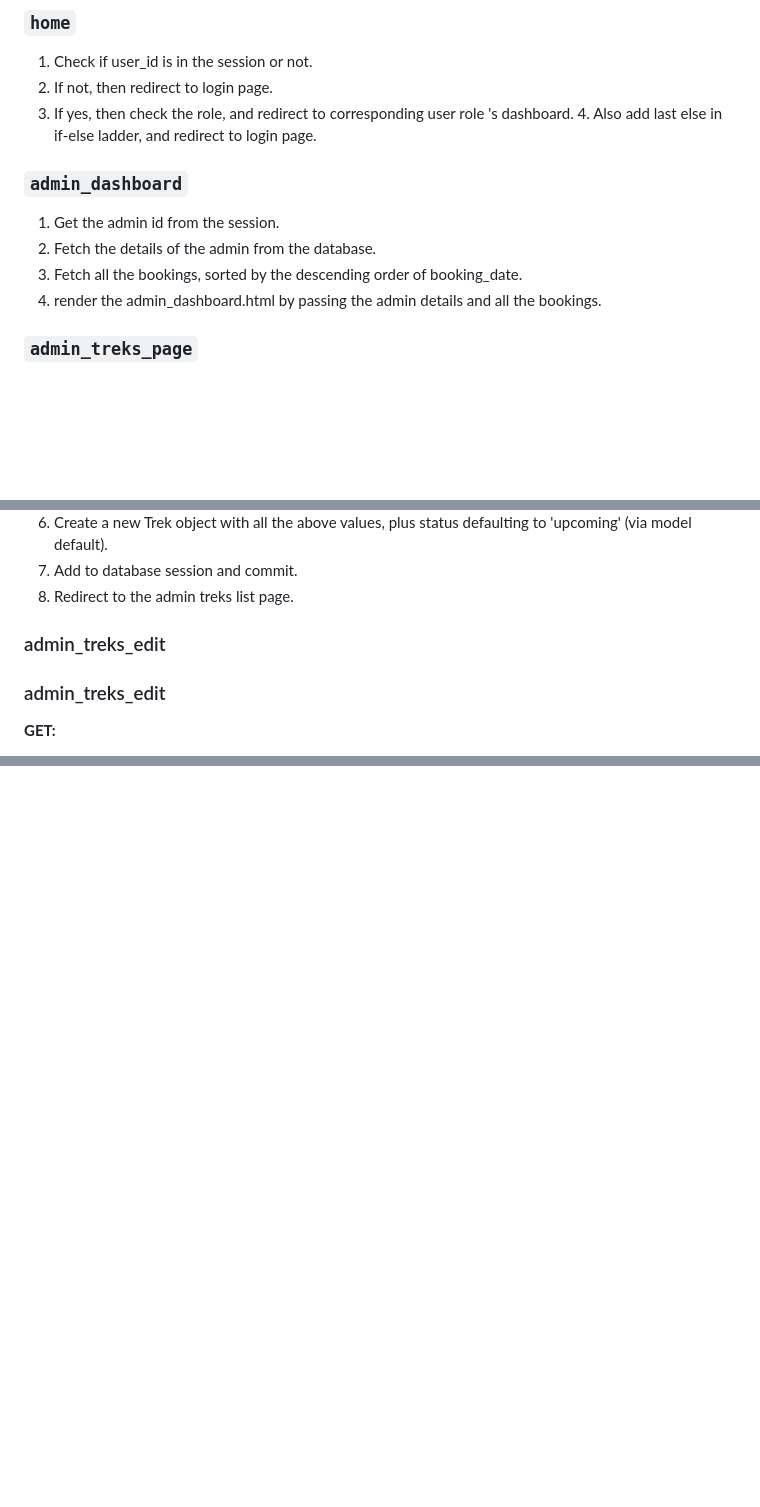
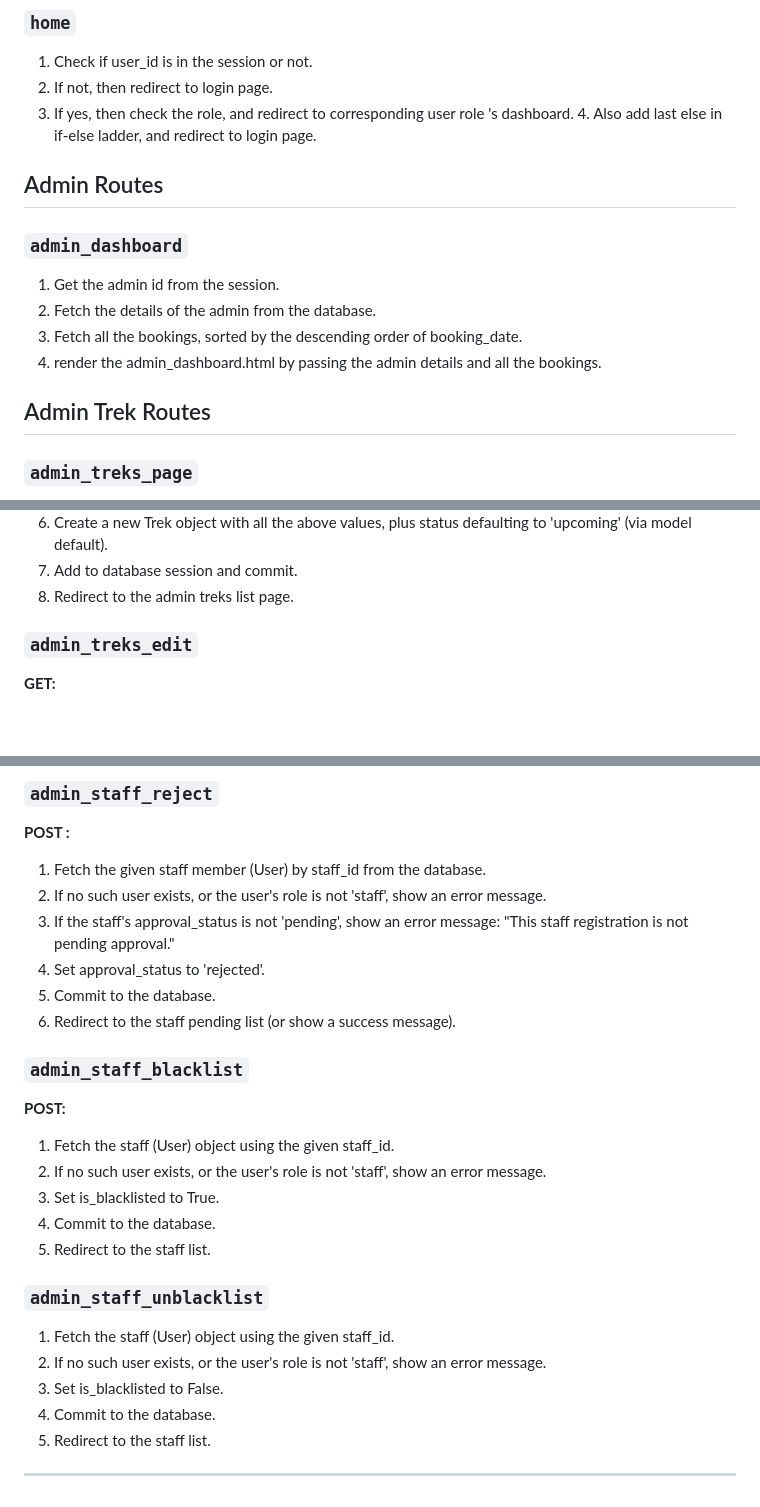
Before and after one commit to 24f3002643/trekking-management-system, a Markdown page: docs/05-business-logics.md, 3 parts joined by grey strips. GitHub-like rendering; blank space fills up the shorter version.

```diff
--- a/docs/05-business-logics.md
+++ b/docs/05-business-logics.md
@@ -73,11 +73,16 @@ This page contains all the business logics in plain language
 3. If yes, then check the role, and redirect to corresponding user role 's dashboard.
     4. Also add last else in if-else ladder, and redirect to login page.
 
+
+## Admin Routes
+
 ### `admin_dashboard`
 1. Get the admin id from the session.
 2. Fetch the details of the admin from the database.
 3. Fetch all the bookings, sorted by the descending order of booking_date.
 4. render the admin_dashboard.html by passing the admin details and all the bookings.
+
+## Admin Trek Routes
 
 ### `admin_treks_page`
 1. Get the admin id from the session.
@@ -119,9 +124,8 @@ This page contains all the business logics in plain language
 7. Add to database session and commit.
 8. Redirect to the admin treks list page.
 
-### admin_treks_edit
 
-### admin_treks_edit
+### `admin_treks_edit`
 
 **GET:**
 1. Get the admin id from the session.
@@ -170,0 +220,29 @@ This page contains all the business logics in plain language
+### `admin_staff_reject`
+**POST :**
+1. Fetch the given staff member (User) by staff_id from the database.
+2. If no such user exists, or the user's role is not 'staff', show
+   an error message.
+3. If the staff's approval_status is not 'pending', show an error
+   message: "This staff registration is not pending approval."
+4. Set approval_status to 'rejected'.
+5. Commit to the database.
+6. Redirect to the staff pending list (or show a success message).
+
+### `admin_staff_blacklist`
+**POST:**
+1. Fetch the staff (User) object using the given staff_id.
+2. If no such user exists, or the user's role is not 'staff', show
+   an error message.
+3. Set is_blacklisted to True.
+4. Commit to the database.
+5. Redirect to the staff list.
+
+### `admin_staff_unblacklist`
+1. Fetch the staff (User) object using the given staff_id.
+2. If no such user exists, or the user's role is not 'staff', show
+   an error message.
+3. Set is_blacklisted to False.
+4. Commit to the database.
+5. Redirect to the staff list.
+
+---
```
Also changed, not shown: other parts of docs/05-business-logics.md (+47 -2 lines).
